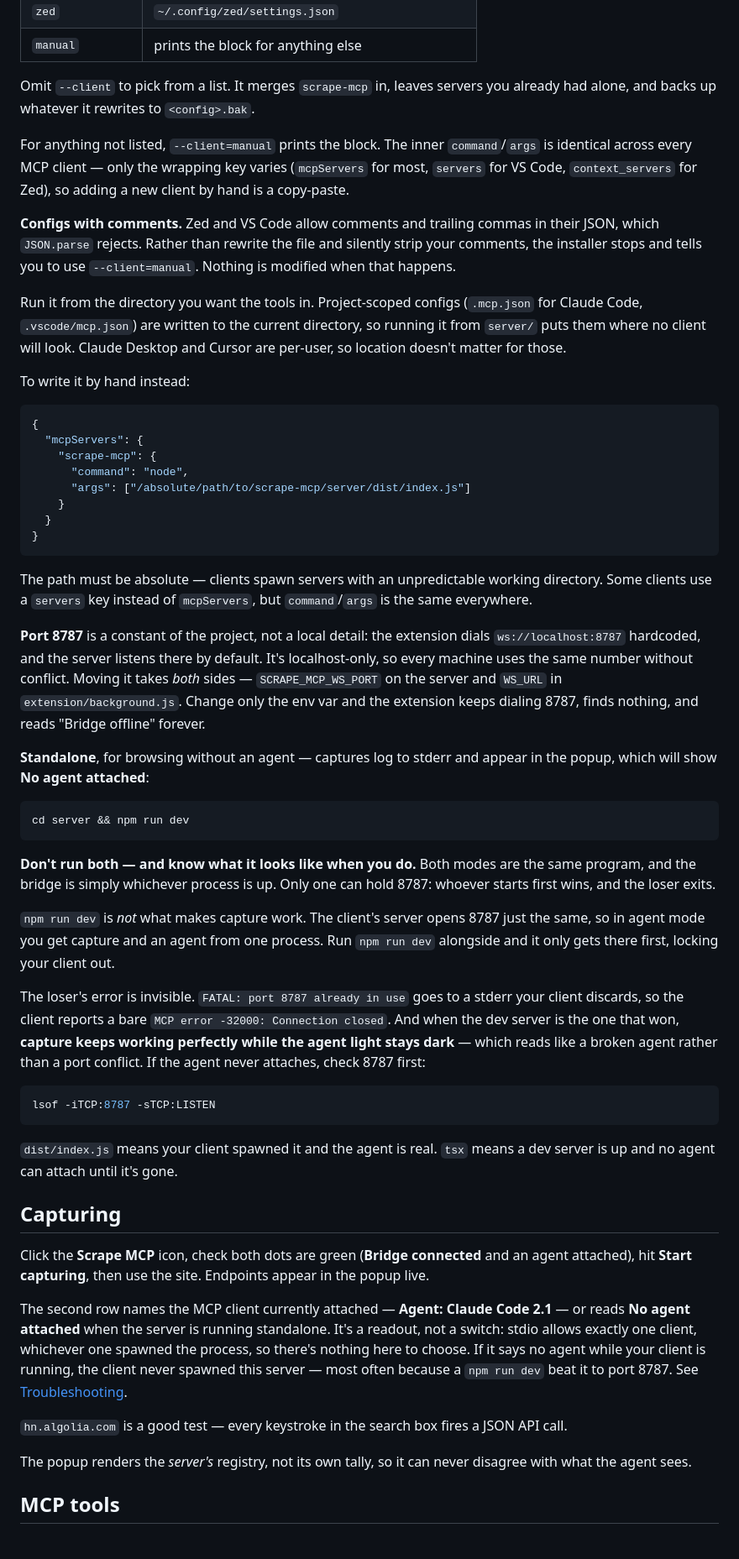
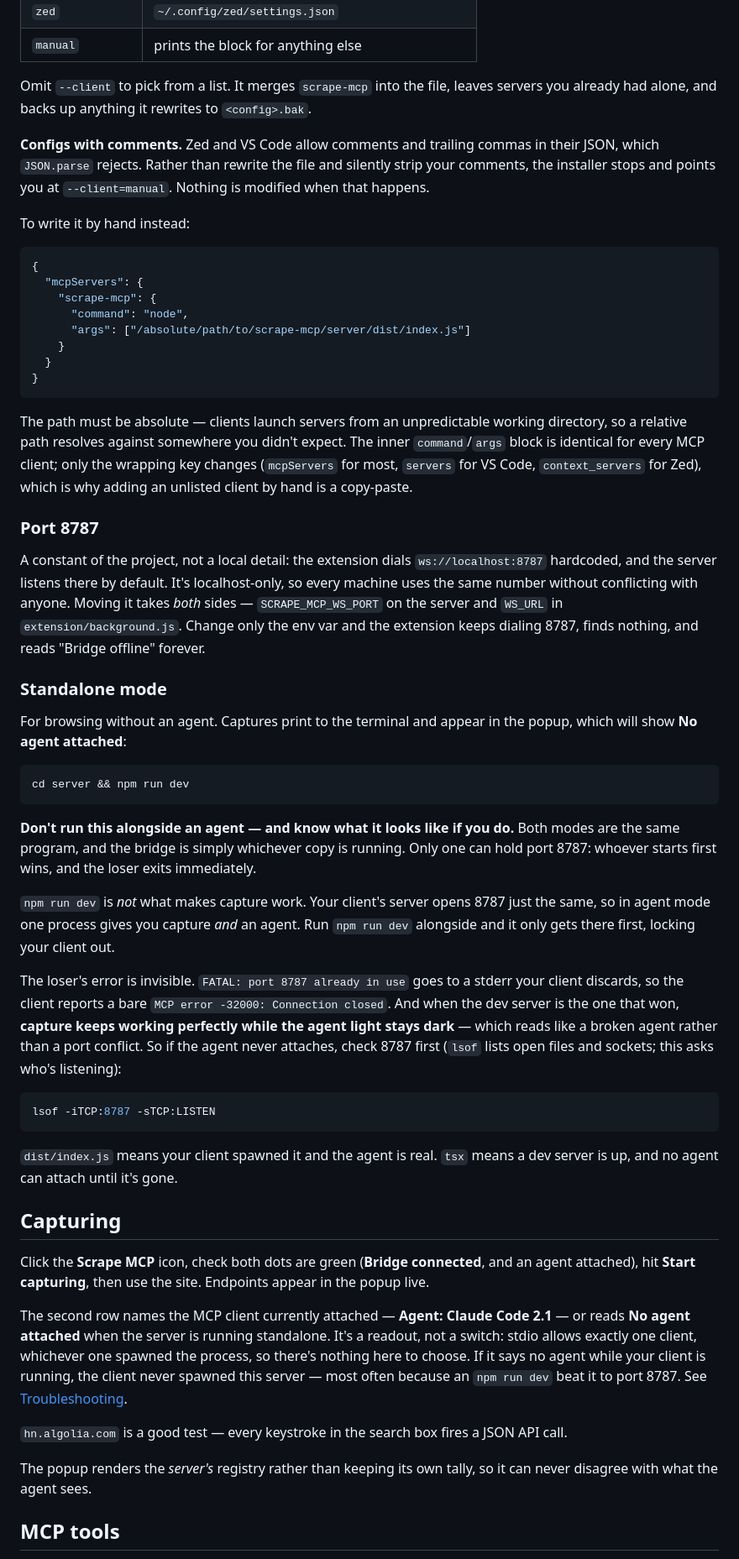
Before and after one commit to dannymorsovillo/scrape-mcp, a Markdown page: README.md, the part around one of its changes. Shown at 84% size. GitHub-like rendering.

````diff
--- a/README.md
+++ b/README.md
@@ -84,23 +130,14 @@ The installer (`node server/dist/install.js`) knows these:
 | `zed` | `~/.config/zed/settings.json` |
 | `manual` | prints the block for anything else |
 
-Omit `--client` to pick from a list. It merges `scrape-mcp` in, leaves servers
-you already had alone, and backs up whatever it rewrites to `<config>.bak`.
-
-For anything not listed, `--client=manual` prints the block. The inner
-`command`/`args` is identical across every MCP client — only the wrapping key
-varies (`mcpServers` for most, `servers` for VS Code, `context_servers` for Zed),
-so adding a new client by hand is a copy-paste.
+Omit `--client` to pick from a list. It merges `scrape-mcp` into the file, leaves
+servers you already had alone, and backs up anything it rewrites to
+`<config>.bak`.
 
 **Configs with comments.** Zed and VS Code allow comments and trailing commas in
 their JSON, which `JSON.parse` rejects. Rather than rewrite the file and silently
-strip your comments, the installer stops and tells you to use `--client=manual`.
+strip your comments, the installer stops and points you at `--client=manual`.
 Nothing is modified when that happens.
-
-Run it from the directory you want the tools in. Project-scoped configs
-(`.mcp.json` for Claude Code, `.vscode/mcp.json`) are written to the current
-directory, so running it from `server/` puts them where no client will look.
-Claude Desktop and Cursor are per-user, so location doesn't matter for those.
 
 To write it by hand instead:
 
@@ -115,48 +152,56 @@ To write it by hand instead:
 }
 ```
 
-The path must be absolute — clients spawn servers with an unpredictable working
-directory. Some clients use a `servers` key instead of `mcpServers`, but
-`command`/`args` is the same everywhere.
+The path must be absolute — clients launch servers from an unpredictable working
+directory, so a relative path resolves against somewhere you didn't expect. The
+inner `command`/`args` block is identical for every MCP client; only the wrapping
+key changes (`mcpServers` for most, `servers` for VS Code, `context_servers` for
+Zed), which is why adding an unlisted client by hand is a copy-paste.
 
-**Port 8787** is a constant of the project, not a local detail: the extension
-dials `ws://localhost:8787` hardcoded, and the server listens there by default.
-It's localhost-only, so every machine uses the same number without conflict.
-Moving it takes *both* sides — `SCRAPE_MCP_WS_PORT` on the server and `WS_URL` in
-`extension/background.js`. Change only the env var and the extension keeps dialing
-8787, finds nothing, and reads "Bridge offline" forever.
+### Port 8787
 
-**Standalone**, for browsing without an agent — captures log to stderr and appear
-in the popup, which will show **No agent attached**:
+A constant of the project, not a local detail: the extension dials
+`ws://localhost:8787` hardcoded, and the server listens there by default. It's
+localhost-only, so every machine uses the same number without conflicting with
+anyone. Moving it takes *both* sides — `SCRAPE_MCP_WS_PORT` on the server and
+`WS_URL` in `extension/background.js`. Change only the env var and the extension
+keeps dialing 8787, finds nothing, and reads "Bridge offline" forever.
+
+### Standalone mode
+
+For browsing without an agent. Captures print to the terminal and appear in the
+popup, which will show **No agent attached**:
 
 ```sh
 cd server && npm run dev
 ```
 
-**Don't run both — and know what it looks like when you do.** Both modes are the
-same program, and the bridge is simply whichever process is up. Only one can hold
-8787: whoever starts first wins, and the loser exits.
+**Don't run this alongside an agent — and know what it looks like if you do.**
+Both modes are the same program, and the bridge is simply whichever copy is
+running. Only one can hold port 8787: whoever starts first wins, and the loser
+exits immediately.
 
-`npm run dev` is *not* what makes capture work. The client's server opens 8787
-just the same, so in agent mode you get capture and an agent from one process. Run
+`npm run dev` is *not* what makes capture work. Your client's server opens 8787
+just the same, so in agent mode one process gives you capture *and* an agent. Run
 `npm run dev` alongside and it only gets there first, locking your client out.
 
-The loser's error is invisible. `FATAL: port 8787 already in use` goes to a stderr
-your client discards, so the client reports a bare `MCP error -32000: Connection
-closed`. And when the dev server is the one that won, **capture keeps working
-perfectly while the agent light stays dark** — which reads like a broken agent
-rather than a port conflict. If the agent never attaches, check 8787 first:
+The loser's error is invisible. `FATAL: port 8787 already in use` goes to a
+stderr your client discards, so the client reports a bare `MCP error -32000:
+Connection closed`. And when the dev server is the one that won, **capture keeps
+working perfectly while the agent light stays dark** — which reads like a broken
+agent rather than a port conflict. So if the agent never attaches, check 8787
+first (`lsof` lists open files and sockets; this asks who's listening):
 
 ```sh
 lsof -iTCP:8787 -sTCP:LISTEN
 ```
 
 `dist/index.js` means your client spawned it and the agent is real. `tsx` means a
-dev server is up and no agent can attach until it's gone.
+dev server is up, and no agent can attach until it's gone.
 
 ## Capturing
 
-Click the **Scrape MCP** icon, check both dots are green (**Bridge connected**
+Click the **Scrape MCP** icon, check both dots are green (**Bridge connected**,
 and an agent attached), hit **Start capturing**, then use the site. Endpoints
 appear in the popup live.
 
@@ -165,12 +210,12 @@ The second row names the MCP client currently attached — **Agent: Claude Code
 It's a readout, not a switch: stdio allows exactly one client, whichever one
 spawned the process, so there's nothing here to choose. If it says no agent while
 your client is running, the client never spawned this server — most often because
-a `npm run dev` beat it to port 8787. See [Troubleshooting](#troubleshooting).
+an `npm run dev` beat it to port 8787. See [Troubleshooting](#troubleshooting).
 
 `hn.algolia.com` is a good test — every keystroke in the search box fires a JSON
 API call.
 
-The popup renders the *server's* registry, not its own tally, so it can never
-disagree with what the agent sees.
+The popup renders the *server's* registry rather than keeping its own tally, so
+it can never disagree with what the agent sees.
 
 ## MCP tools
````
Also changed, not shown: other parts of README.md (+109 -58 lines).
